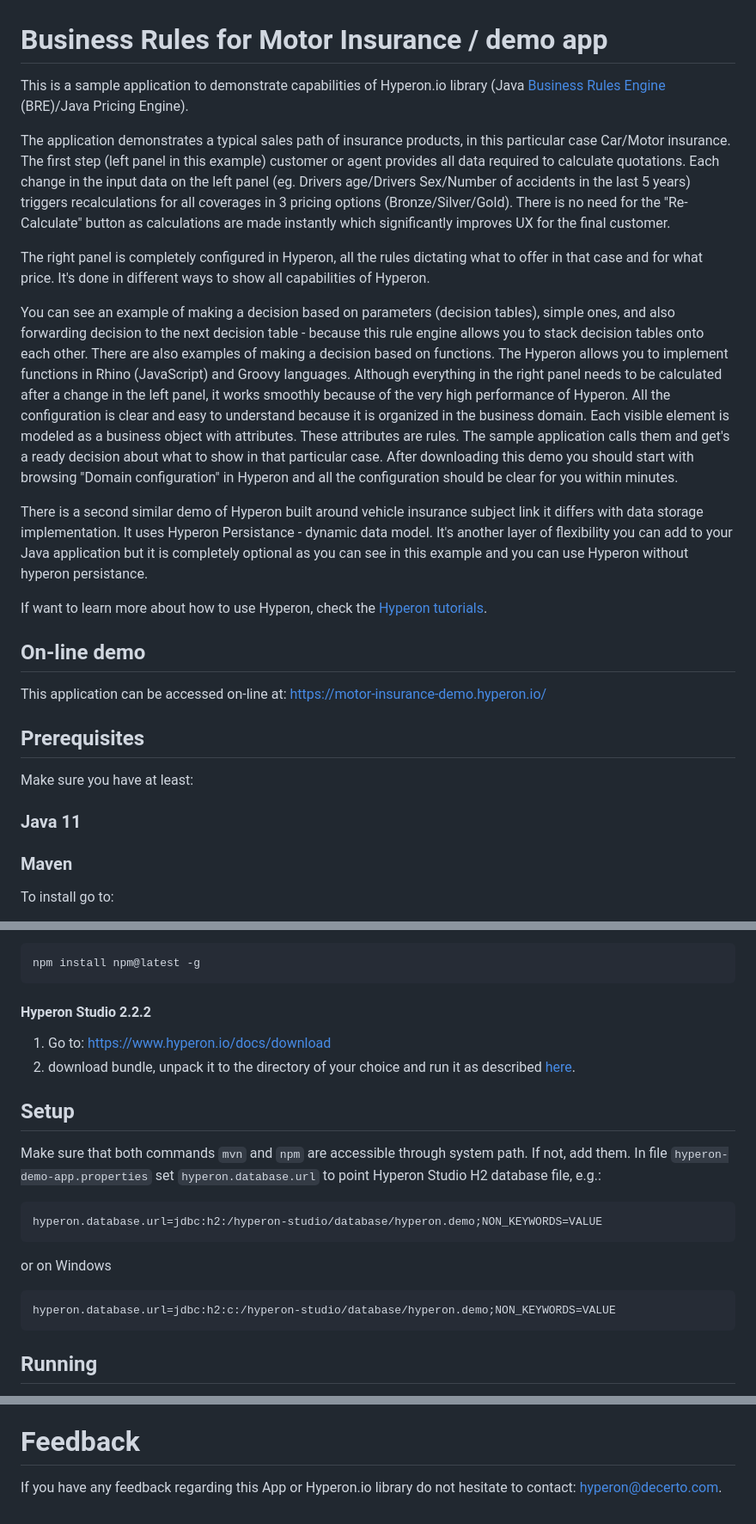
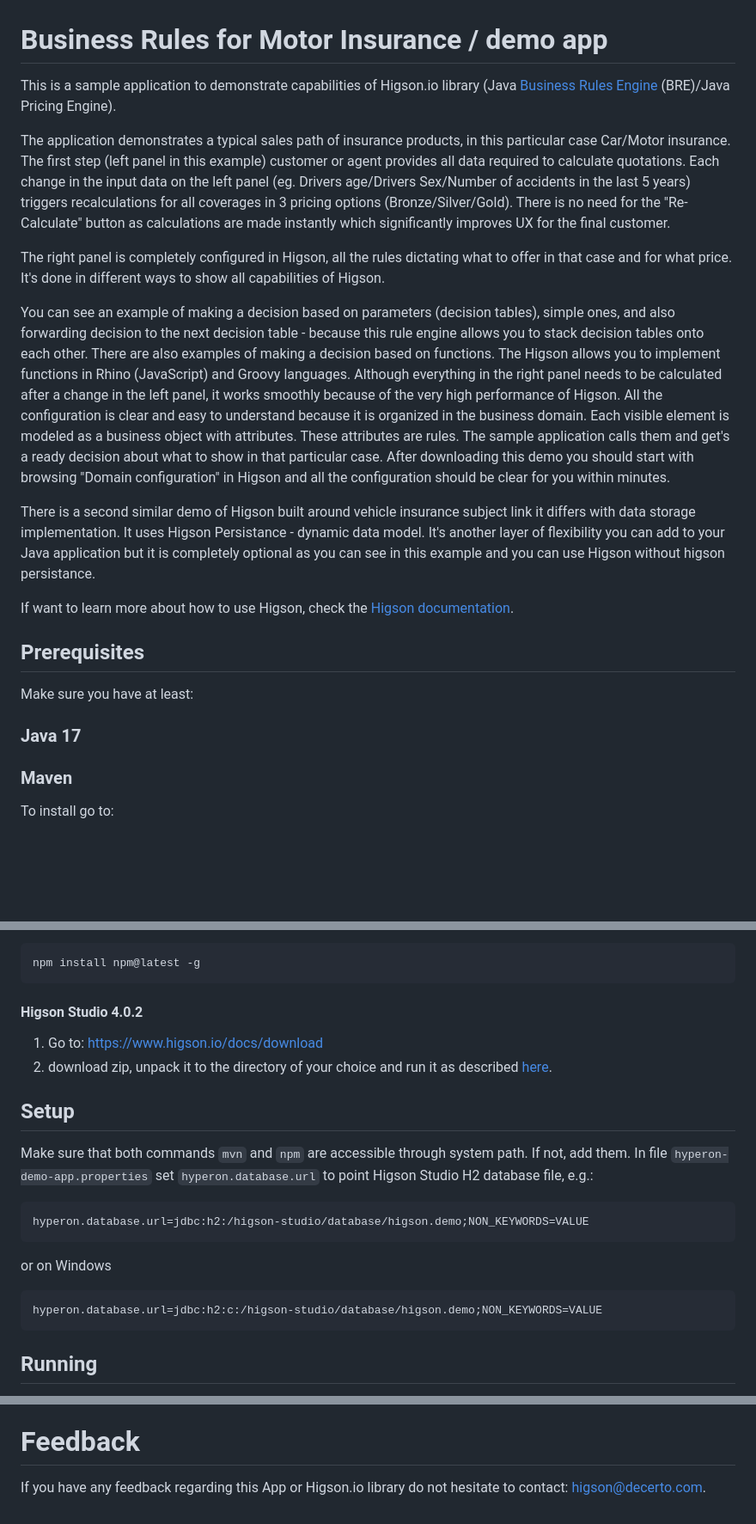
Before and after one commit to higson-io/business-rules-motor-insurance, a Markdown page: Readme.md, 3 parts joined by grey strips. Shown at 86% size. Drawn GitHub-style; blank space fills up the shorter version.

````diff
--- a/Readme.md
+++ b/Readme.md
@@ -1,30 +1,26 @@
 # Business Rules for Motor Insurance / demo app
 
-This is a sample application to demonstrate capabilities of Hyperon.io library (Java [Business Rules Engine](https://www.hyperon.io/usecase/business-rules-management-system) (BRE)/Java Pricing Engine).
+This is a sample application to demonstrate capabilities of Higson.io library (Java [Business Rules Engine](https://www.higson.io/usecase/business-rules-management-system) (BRE)/Java Pricing Engine).
 
 The application demonstrates a typical sales path of insurance products, in this particular case Car/Motor insurance. The first step (left panel in this example) customer or agent provides all data required to calculate quotations. Each change in the input data on the left panel (eg. Drivers age/Drivers Sex/Number of accidents in the last 5 years) triggers recalculations for all coverages in 3 pricing options (Bronze/Silver/Gold). There is no need for the "Re-Calculate" button as calculations are made instantly which significantly improves UX for the final customer.
 
-The right panel is completely configured in Hyperon, all the rules dictating what to offer in that case and for what price.
-It's done in different ways to show all capabilities of Hyperon.
+The right panel is completely configured in Higson, all the rules dictating what to offer in that case and for what price.
+It's done in different ways to show all capabilities of Higson.
 
 You can see an example of making a decision based on parameters (decision tables), simple ones, and also forwarding decision to the next decision table - because this rule engine allows you to stack decision tables onto each other.
-There are also examples of making a decision based on functions.  The Hyperon allows you to implement functions in Rhino (JavaScript) and Groovy languages.
-Although everything in the right panel needs to be calculated after a change in the left panel, it works smoothly because of the very high performance of Hyperon.
-All the configuration is clear and easy to understand because it is organized in the business domain. Each visible element is modeled as a business object with attributes. These attributes are rules. The sample application calls them and get's a ready decision about what to show in that particular case. After downloading this demo you should start with browsing "Domain configuration" in Hyperon and all the configuration should be clear for you within minutes.
+There are also examples of making a decision based on functions.  The Higson allows you to implement functions in Rhino (JavaScript) and Groovy languages.
+Although everything in the right panel needs to be calculated after a change in the left panel, it works smoothly because of the very high performance of Higson.
+All the configuration is clear and easy to understand because it is organized in the business domain. Each visible element is modeled as a business object with attributes. These attributes are rules. The sample application calls them and get's a ready decision about what to show in that particular case. After downloading this demo you should start with browsing "Domain configuration" in Higson and all the configuration should be clear for you within minutes.
 
-There is a second similar demo of Hyperon built around vehicle insurance subject link it differs with data storage implementation. It uses Hyperon Persistance - dynamic data model. It's another layer of flexibility you can add to your Java application but it is completely optional as you can see in this example and you can use Hyperon without hyperon persistance.
+There is a second similar demo of Higson built around vehicle insurance subject link it differs with data storage implementation. It uses Higson Persistance - dynamic data model. It's another layer of flexibility you can add to your Java application but it is completely optional as you can see in this example and you can use Higson without higson persistance.
 
-If want to learn more about how to use Hyperon, check the [Hyperon tutorials](https://www.hyperon.io/docs/tutorials).
-
-## On-line demo
-
-This application can be accessed on-line at: [https://motor-insurance-demo.hyperon.io/](https://motor-insurance-demo.hyperon.io/)
+If want to learn more about how to use Higson, check the [Higson documentation](https://www.higson.io/docs/start-documentation).
 
 ## Prerequisites
 
 Make sure you have at least:
 
-### Java 11
+### Java 17
 
 ### Maven
 
@@ -45,19 +41,19 @@ To update:
 npm install npm@latest -g
 ```
 
-#### Hyperon Studio 2.2.2
-1. Go to:  https://www.hyperon.io/docs/download
-2. download bundle, unpack it to the directory of your choice and run it as described [here](https://www.hyperon.io/tutorial/installing-hyperon-studio).
+#### Higson Studio 4.0.2
+1. Go to:  https://www.higson.io/docs/download
+2. download zip, unpack it to the directory of your choice and run it as described [here](https://www.higson.io/docs/start-documentation).
 
 ## Setup
 Make sure that both commands ```mvn``` and ```npm``` are accessible through system path. If not, add them.
-In file ```hyperon-demo-app.properties``` set ```hyperon.database.url``` to point Hyperon Studio H2 database file, e.g.:
+In file ```hyperon-demo-app.properties``` set ```hyperon.database.url``` to point Higson Studio H2 database file, e.g.:
 ```properties
-hyperon.database.url=jdbc:h2:/hyperon-studio/database/hyperon.demo;NON_KEYWORDS=VALUE
+hyperon.database.url=jdbc:h2:/higson-studio/database/higson.demo;NON_KEYWORDS=VALUE
 ```
 or on Windows
 ```properties
-hyperon.database.url=jdbc:h2:c:/hyperon-studio/database/hyperon.demo;NON_KEYWORDS=VALUE
+hyperon.database.url=jdbc:h2:c:/higson-studio/database/higson.demo;NON_KEYWORDS=VALUE
 ```
 
 ## Running
@@ -122,4 +118,4 @@ Configuration files are searched for properties in following order (last matchin
 2. file:${user.home}/conf/hyperon-demo-app.properties
 
 # Feedback
-If you have any feedback regarding this App or Hyperon.io library do not hesitate to contact: [hyperon@decerto.com](mailto:hyperon@decerto.com).
+If you have any feedback regarding this App or Higson.io library do not hesitate to contact: [higson@decerto.com](mailto:higson@decerto.com).
````
Also changed, not shown: other parts of Readme.md (+3 -3 lines).
